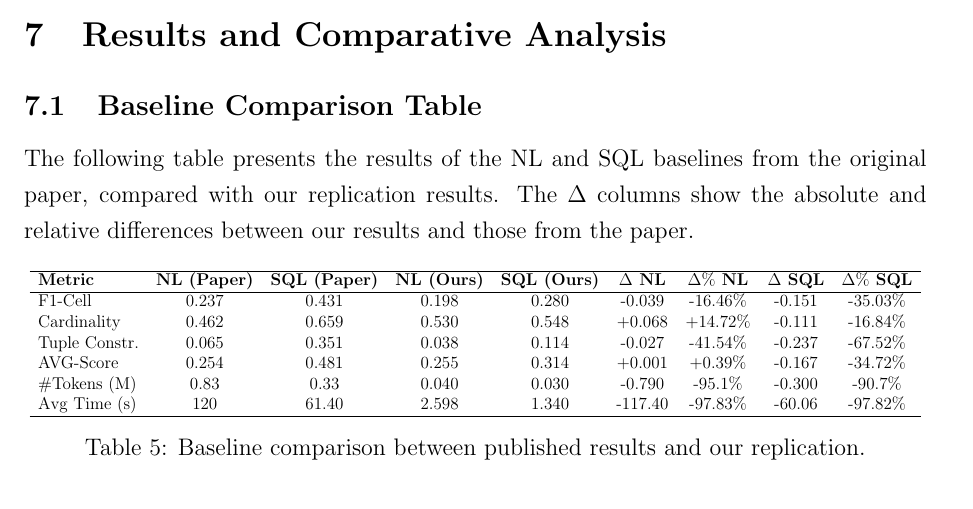
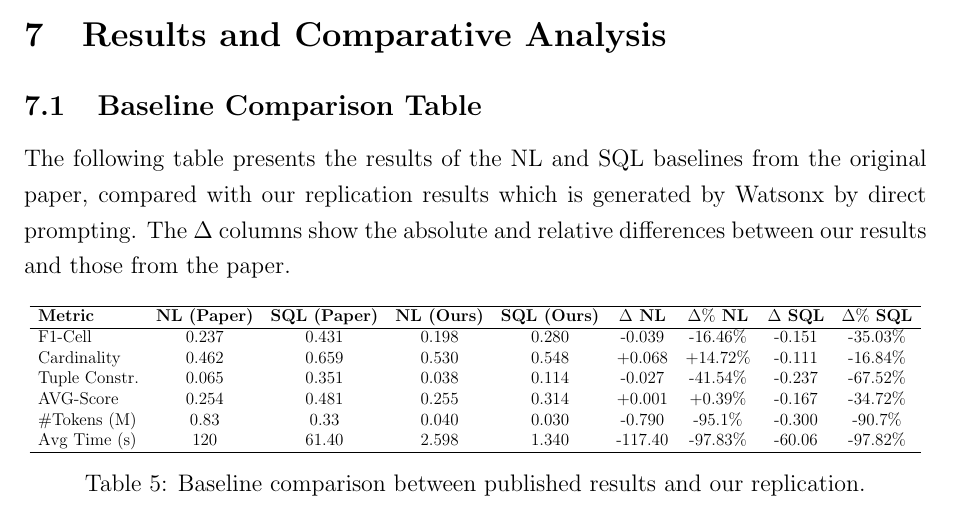
Before and after one commit to Graph-Databases-2025-26/PATHX, a LaTeX problem sheet (reports/HW2/HW2_report.tex): part of page 9 of 13, cut so that both start at the same text. Compiled offline with pdfLaTeX.

Commit message:
small change in report

```diff
--- a/reports/HW2/HW2_report.tex
+++ b/reports/HW2/HW2_report.tex
@@ -385,7 +385,7 @@ The Python tool \texttt{compare\_results.py} orchestrated the execution of \text
 
 \subsection{Baseline Comparison Table}
 
-The following table presents the results of the NL and SQL baselines from the original paper, compared with our replication results. The $\Delta$ columns show the absolute and relative differences between our results and those from the paper.
+The following table presents the results of the NL and SQL baselines from the original paper, compared with our replication results which is generated by Watsonx by direct prompting. The $\Delta$ columns show the absolute and relative differences between our results and those from the paper.
 
 \begin{table}[h!]
 \centering
```
Also changed, not shown: reports/HW2/HW2_report.pdf, 2 other files.
